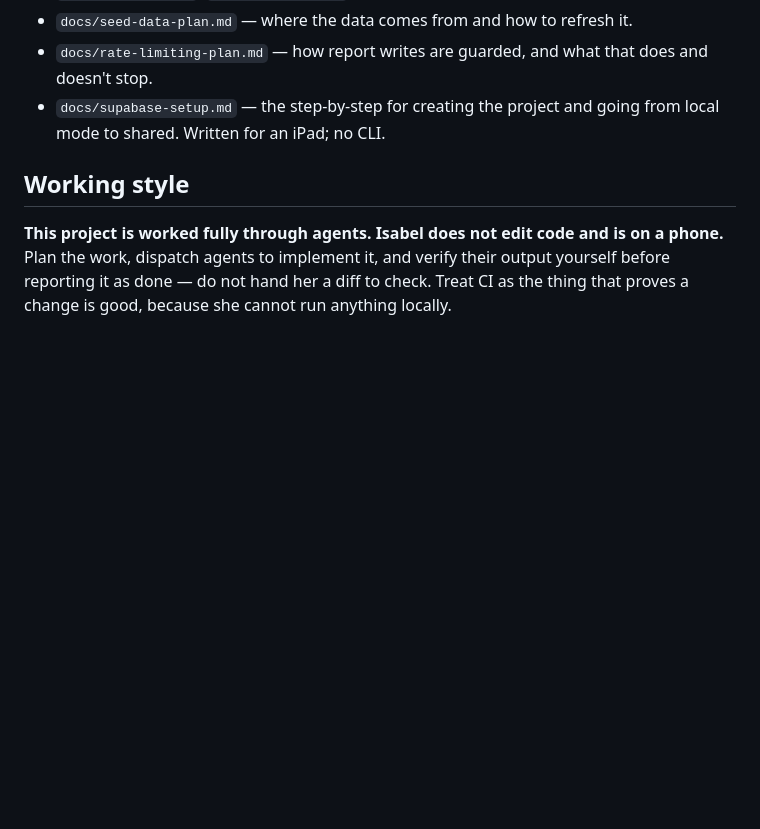
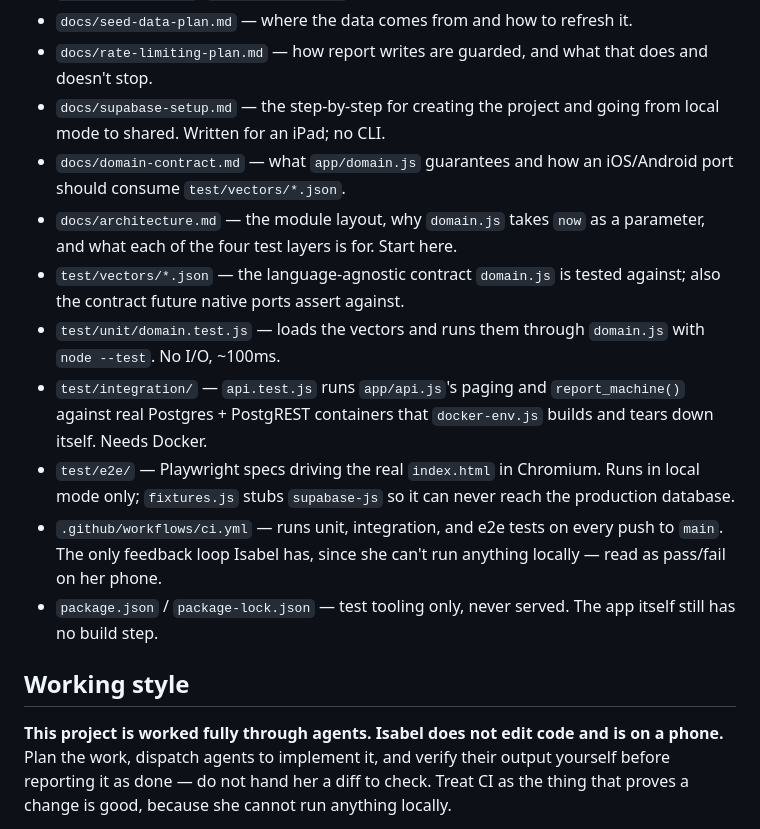
Before and after one commit to isabelhdias/voltacheck, a Markdown page: CLAUDE.md, the part around the change. Drawn GitHub-style; blank space fills up the shorter version.

Commit message:
Update CLAUDE.md's Files section for test/, .github/ and the new docs
Lists the vectors, the three test/ layers, ci.yml, architecture.md and
domain-contract.md alongside the files already documented there.

Co-Authored-By: Claude Opus 5 <noreply@anthropic.com>
Claude-Session: https://claude.ai/code/session_01UWmG8ZgotHDKkpPVpj7ydA

```diff
--- a/CLAUDE.md
+++ b/CLAUDE.md
@@ -101,6 +101,25 @@ report look fresh.
   does and doesn't stop.
 - `docs/supabase-setup.md` — the step-by-step for creating the project and
   going from local mode to shared. Written for an iPad; no CLI.
+- `docs/domain-contract.md` — what `app/domain.js` guarantees and how an
+  iOS/Android port should consume `test/vectors/*.json`.
+- `docs/architecture.md` — the module layout, why `domain.js` takes `now` as
+  a parameter, and what each of the four test layers is for. Start here.
+- `test/vectors/*.json` — the language-agnostic contract `domain.js` is
+  tested against; also the contract future native ports assert against.
+- `test/unit/domain.test.js` — loads the vectors and runs them through
+  `domain.js` with `node --test`. No I/O, ~100ms.
+- `test/integration/` — `api.test.js` runs `app/api.js`'s paging and
+  `report_machine()` against real Postgres + PostgREST containers that
+  `docker-env.js` builds and tears down itself. Needs Docker.
+- `test/e2e/` — Playwright specs driving the real `index.html` in Chromium.
+  Runs in local mode only; `fixtures.js` stubs `supabase-js` so it can never
+  reach the production database.
+- `.github/workflows/ci.yml` — runs unit, integration, and e2e tests on every
+  push to `main`. The only feedback loop Isabel has, since she can't run
+  anything locally — read as pass/fail on her phone.
+- `package.json` / `package-lock.json` — test tooling only, never served.
+  The app itself still has no build step.
 
 ## Working style
 
```
